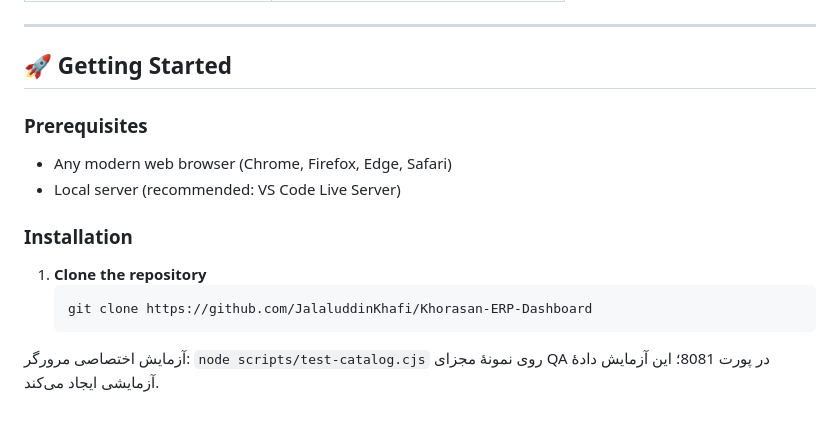
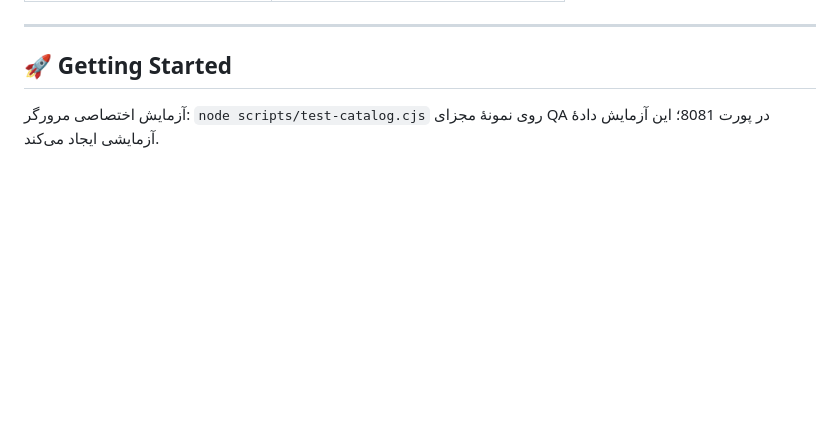
Before and after one commit to JalaluddinKhafi/Khorasan-ERP-Dashboard, a Markdown page: README.md, the part around the change. Rendered like a GitHub page; blank space fills up the shorter version.

Commit message:
docs: update README.md (part 3/9)
Reconstructed history; scheduled date is not the original work date.
Source-Commit: f6e25bbd26be6ed0cb54a853d51af9c624e2979d

````diff
--- a/README.md
+++ b/README.md
@@ -124,14 +124,4 @@ docker compose up --build -d
 
 ## 🚀 Getting Started
 
-### Prerequisites
-
-- Any modern web browser (Chrome, Firefox, Edge, Safari)
-- Local server (recommended: VS Code Live Server)
-
-### Installation
-
-1. **Clone the repository**
-   ```bash
-   git clone https://github.com/JalaluddinKhafi/Khorasan-ERP-Dashboard
 آزمایش اختصاصی مرورگر: `node scripts/test-catalog.cjs` روی نمونهٔ مجزای QA در پورت 8081؛ این آزمایش دادهٔ آزمایشی ایجاد می‌کند.
````
